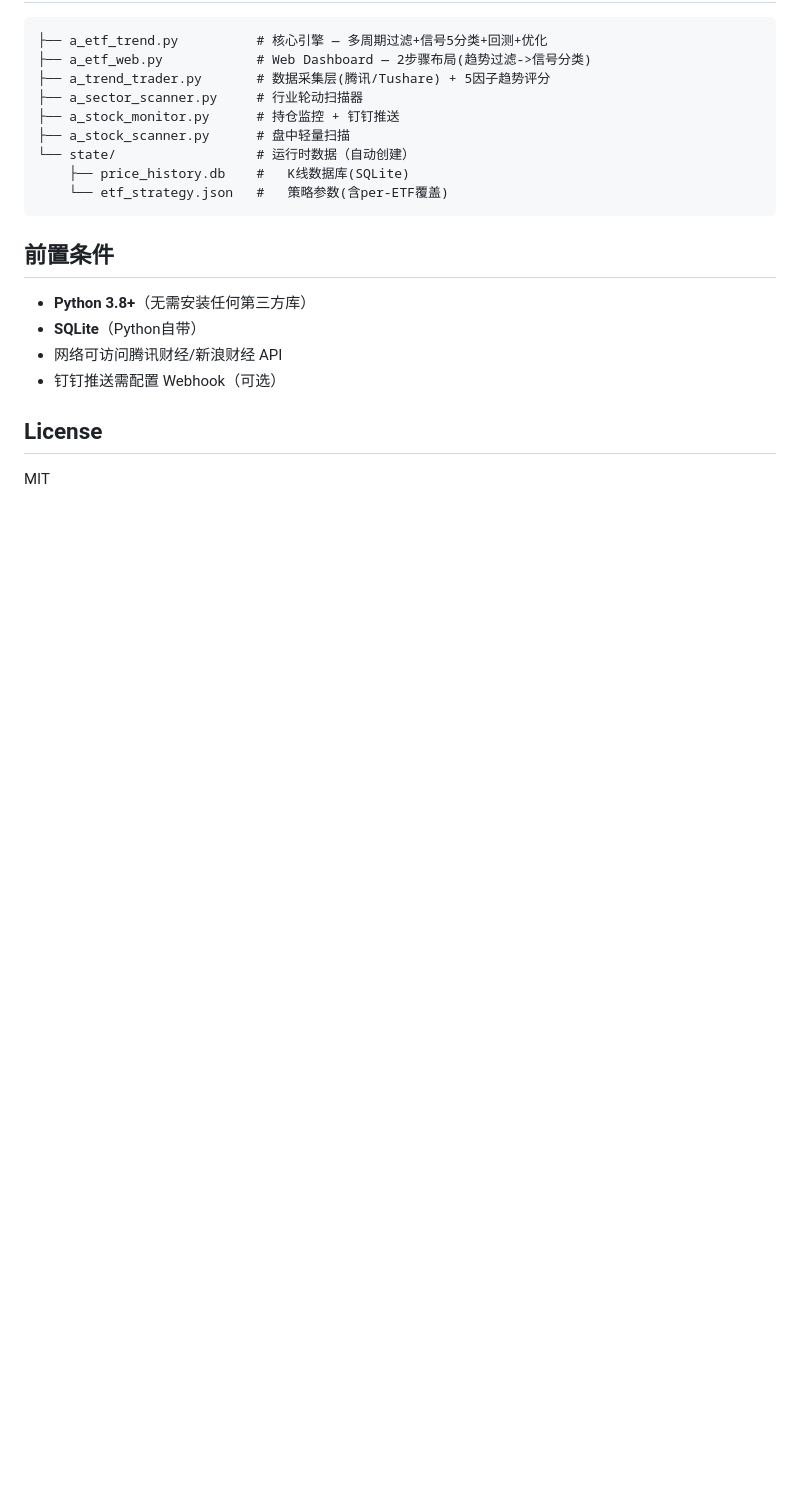
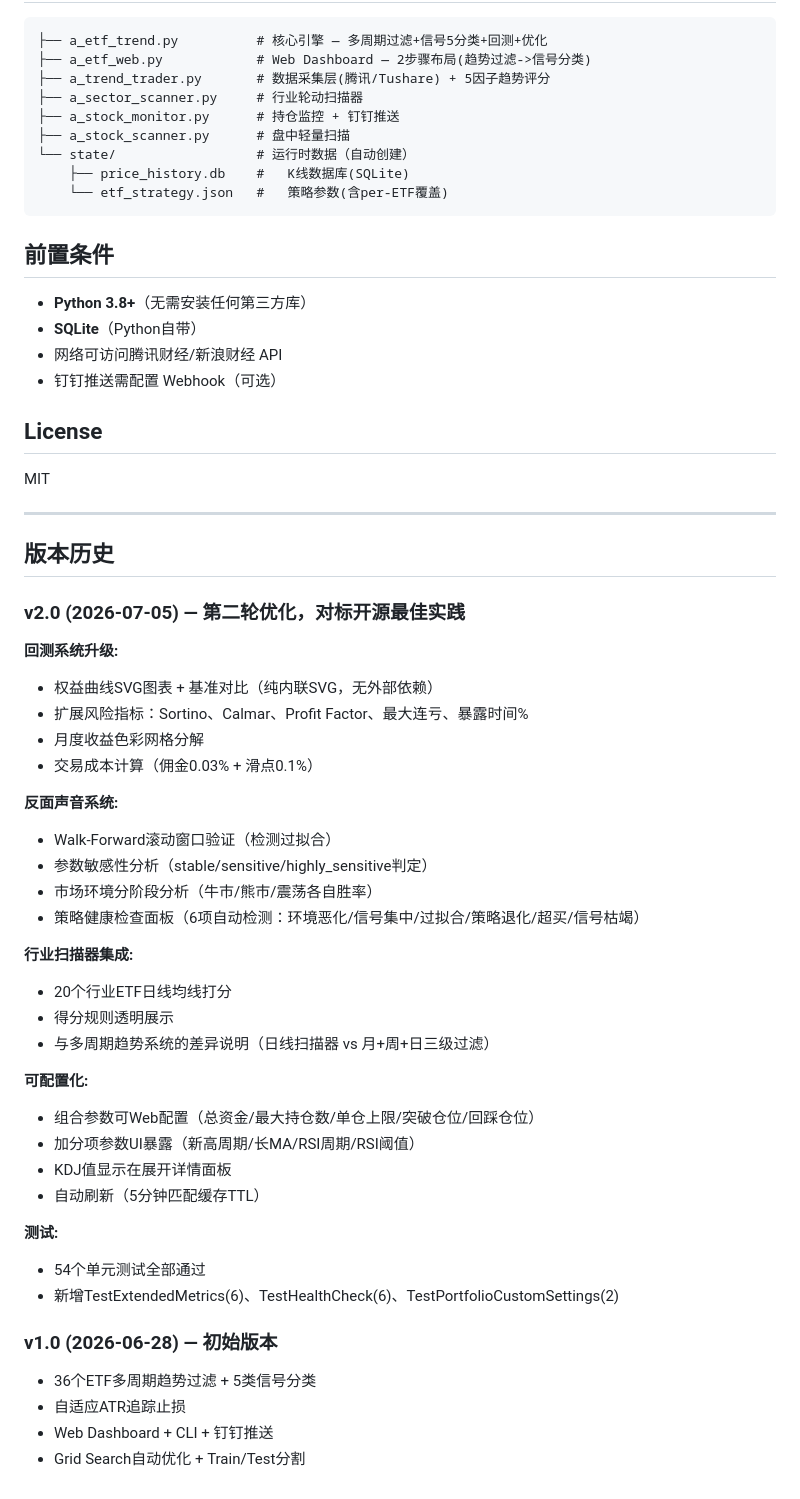
Before and after one commit to chnshanerao/invest_China, a Markdown page: README.md, the part around the change. Drawn GitHub-style; blank space fills up the shorter version.

Commit message:
docs: add v2.0 release notes — ETF trend system overhaul

```diff
--- a/README.md
+++ b/README.md
@@ -170,3 +170,42 @@ python3 a_etf_web.py --port 8888
 ## License
 
 MIT
+
+---
+
+## 版本历史
+
+### v2.0 (2026-07-05) — 第二轮优化，对标开源最佳实践
+
+**回测系统升级:**
+- 权益曲线SVG图表 + 基准对比（纯内联SVG，无外部依赖）
+- 扩展风险指标：Sortino、Calmar、Profit Factor、最大连亏、暴露时间%
+- 月度收益色彩网格分解
+- 交易成本计算（佣金0.03% + 滑点0.1%）
+
+**反面声音系统:**
+- Walk-Forward滚动窗口验证（检测过拟合）
+- 参数敏感性分析（stable/sensitive/highly_sensitive判定）
+- 市场环境分阶段分析（牛市/熊市/震荡各自胜率）
+- 策略健康检查面板（6项自动检测：环境恶化/信号集中/过拟合/策略退化/超买/信号枯竭）
+
+**行业扫描器集成:**
+- 20个行业ETF日线均线打分
+- 得分规则透明展示
+- 与多周期趋势系统的差异说明（日线扫描器 vs 月+周+日三级过滤）
+
+**可配置化:**
+- 组合参数可Web配置（总资金/最大持仓数/单仓上限/突破仓位/回踩仓位）
+- 加分项参数UI暴露（新高周期/长MA/RSI周期/RSI阈值）
+- KDJ值显示在展开详情面板
+- 自动刷新（5分钟匹配缓存TTL）
+
+**测试:**
+- 54个单元测试全部通过
+- 新增TestExtendedMetrics(6)、TestHealthCheck(6)、TestPortfolioCustomSettings(2)
+
+### v1.0 (2026-06-28) — 初始版本
+- 36个ETF多周期趋势过滤 + 5类信号分类
+- 自适应ATR追踪止损
+- Web Dashboard + CLI + 钉钉推送
+- Grid Search自动优化 + Train/Test分割
```
